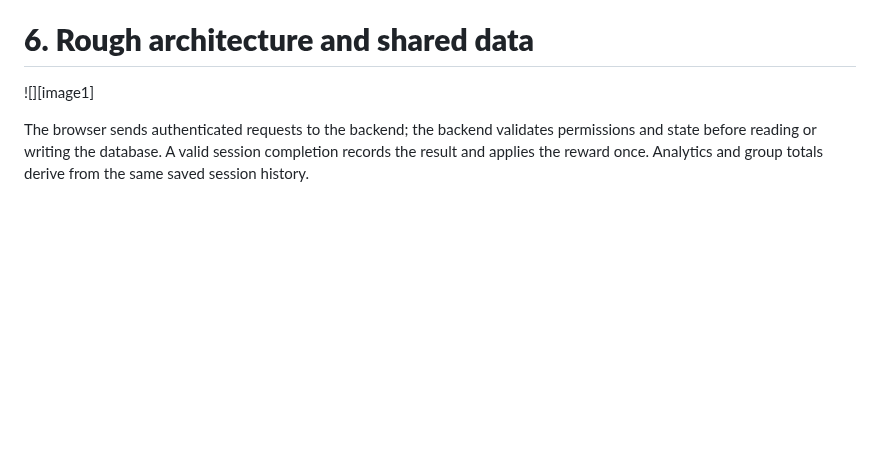
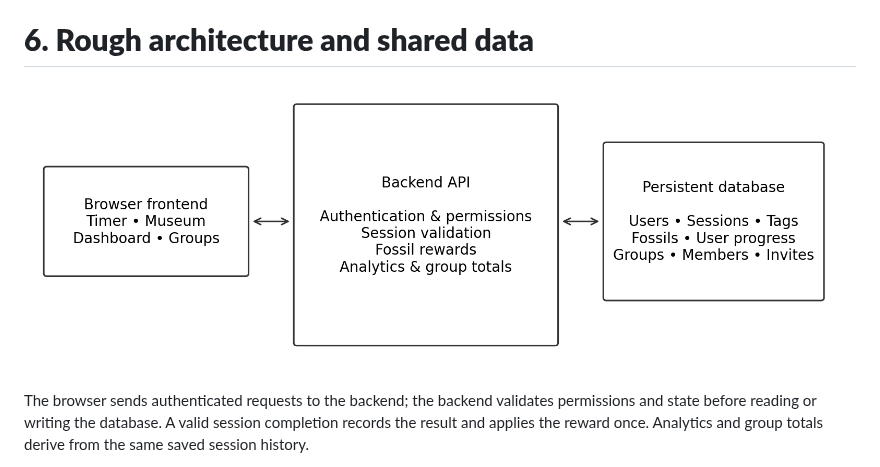
Before and after one commit to Jyami12/productivity-app, a Markdown page: README.md, the part around the change. Drawn GitHub-style; pictures changed too: images/architecture.png (added); blank space fills up the shorter version.

Commit message:
added rough architecture image to README

```diff
--- a/README.md
+++ b/README.md
@@ -94,7 +94,7 @@ Accept when: only invited authenticated users can join; removed users lose acces
 
 # **6\. Rough architecture and shared data**
 
-![][image1]
+![DinoFocus architecture diagram](images/architecture.png)
 
 The browser sends authenticated requests to the backend; the backend validates permissions and state before reading or writing the database. A valid session completion records the result and applies the reward once. Analytics and group totals derive from the same saved session history.
 
```
